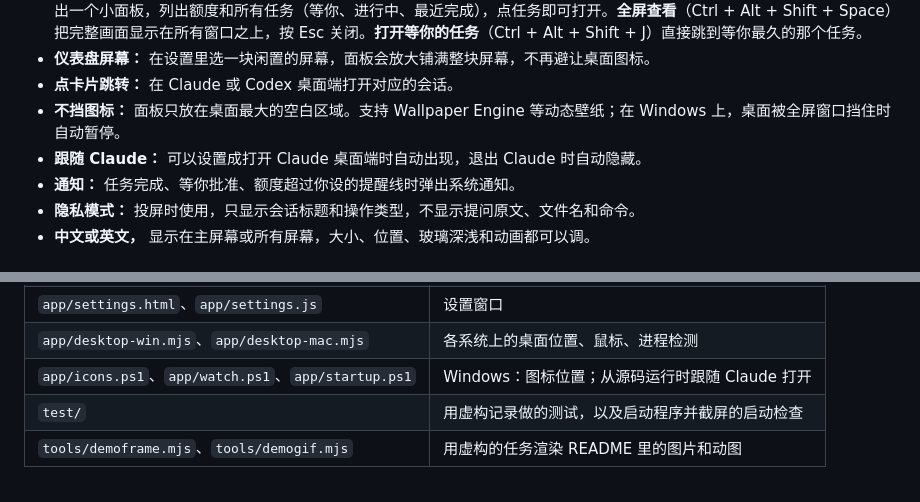
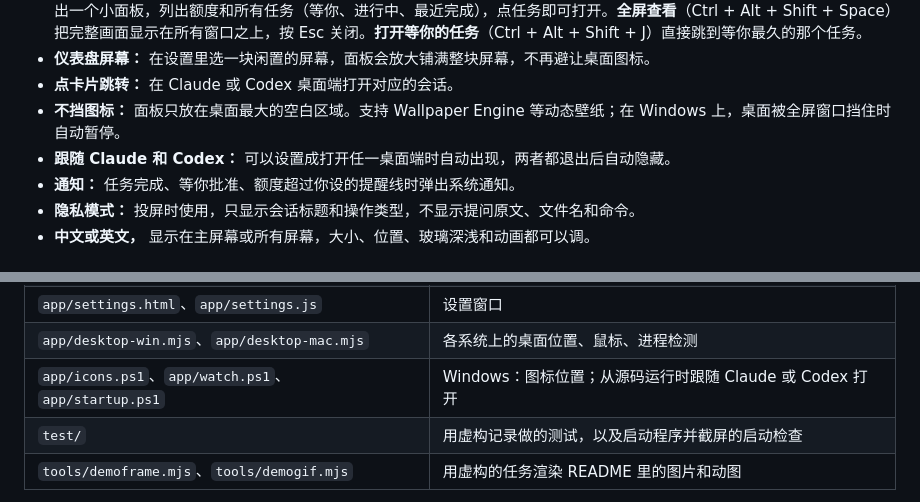
Before and after one commit to HarryXin0919/agent-wallpaper, a Markdown page: README.zh-CN.md, 2 parts joined by grey strips. Rendered like a GitHub page.

```diff
--- a/README.zh-CN.md
+++ b/README.zh-CN.md
@@ -21,7 +23,7 @@
 - **仪表盘屏幕：** 在设置里选一块闲置的屏幕，面板会放大铺满整块屏幕，不再避让桌面图标。
 - **点卡片跳转：** 在 Claude 或 Codex 桌面端打开对应的会话。
 - **不挡图标：** 面板只放在桌面最大的空白区域。支持 Wallpaper Engine 等动态壁纸；在 Windows 上，桌面被全屏窗口挡住时自动暂停。
-- **跟随 Claude：** 可以设置成打开 Claude 桌面端时自动出现，退出 Claude 时自动隐藏。
+- **跟随 Claude 和 Codex：** 可以设置成打开任一桌面端时自动出现，两者都退出后自动隐藏。
 - **通知：** 任务完成、等你批准、额度超过你设的提醒线时弹出系统通知。
 - **隐私模式：** 投屏时使用，只显示会话标题和操作类型，不显示提问原文、文件名和命令。
 - **中文或英文，** 显示在主屏幕或所有屏幕，大小、位置、玻璃深浅和动画都可以调。
@@ -135,7 +137,7 @@ npm start
 | `app/main.mjs` | 托盘、快捷键、屏幕、监听记录、用量、通知、点击 |
 | `app/settings.html`、`app/settings.js` | 设置窗口 |
 | `app/desktop-win.mjs`、`app/desktop-mac.mjs` | 各系统上的桌面位置、鼠标、进程检测 |
-| `app/icons.ps1`、`app/watch.ps1`、`app/startup.ps1` | Windows：图标位置；从源码运行时跟随 Claude 打开 |
+| `app/icons.ps1`、`app/watch.ps1`、`app/startup.ps1` | Windows：图标位置；从源码运行时跟随 Claude 或 Codex 打开 |
 | `test/` | 用虚构记录做的测试，以及启动程序并截屏的启动检查 |
 | `tools/demoframe.mjs`、`tools/demogif.mjs` | 用虚构的任务渲染 README 里的图片和动图 |
 
```
Also changed, not shown: other parts of README.zh-CN.md (+6 -4 lines), README.md (+7 -5 lines), assets/tray-16.png, assets/tray-64.png, assets/tray.png, build/icon.png, 4 other files.
